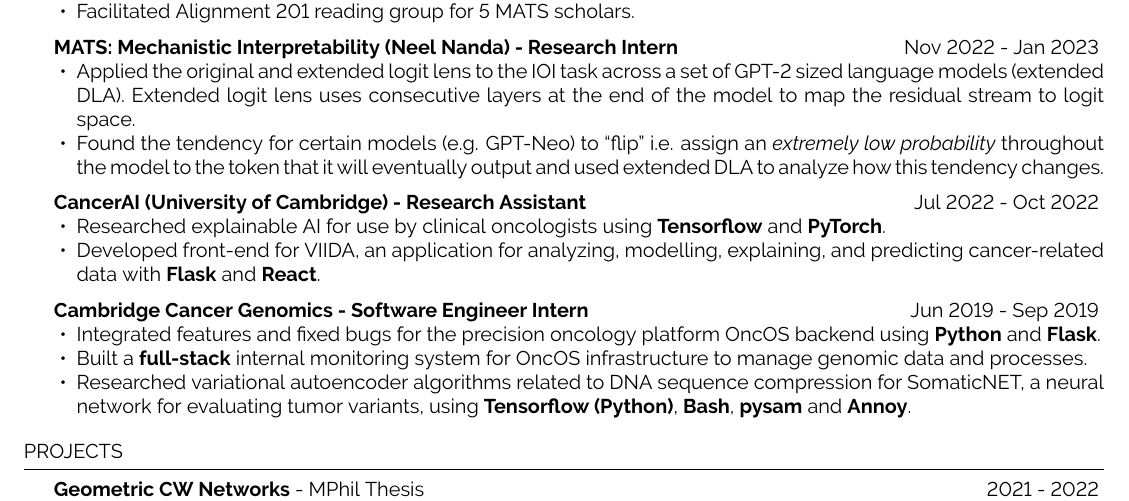
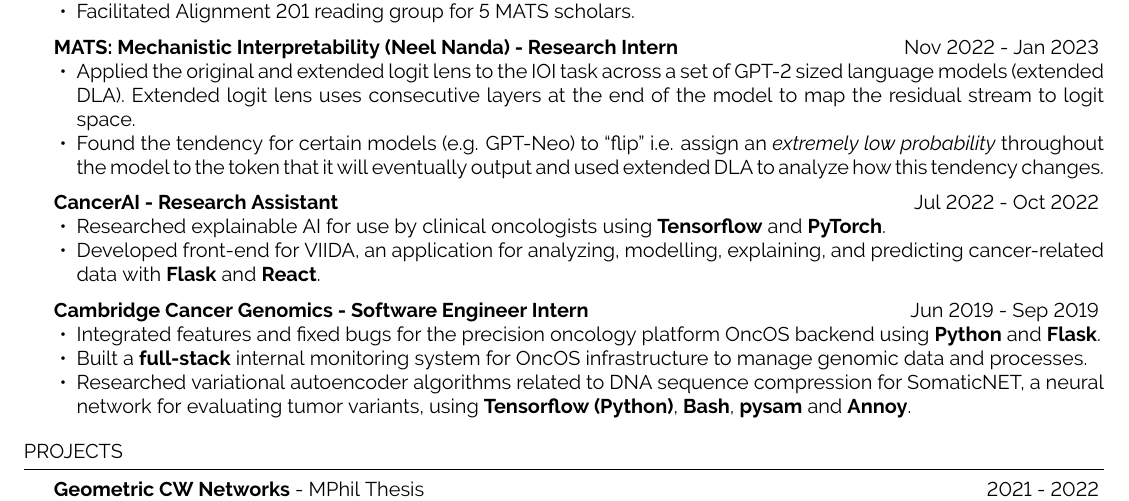
Before and after one commit to dennis-akar/denden.dev, a LaTeX CV (cv.tex): part of the page, cut so that both start at the same text. Compiled offline with pdfLaTeX.

Commit message:
Streamline

```diff
--- a/cv.tex
+++ b/cv.tex
@@ -72,7 +72,7 @@ UK Citizen}  % Your phone number and email
     \item Found the tendency for certain models (e.g. GPT-Neo) to ``flip'' i.e. assign an \textit{extremely low probability} throughout the model to the token that it will eventually output and used extended DLA to analyze how this tendency changes.
 \end{itemize}
 
-\textbf{CancerAI (University of Cambridge) - Research Assistant}
+\textbf{CancerAI - Research Assistant}
 \hfill {Jul 2022 - Oct 2022}
 % Improved performance of the precision oncology platform OncOS.\\
 \begin{itemize}
```
Also changed, not shown: cv.pdf.
